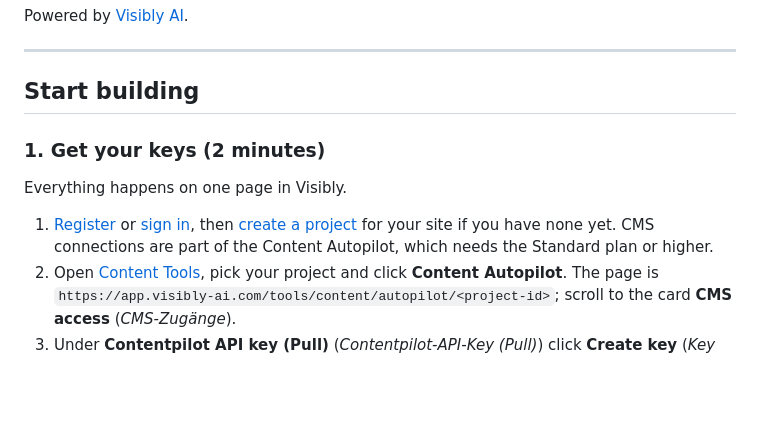
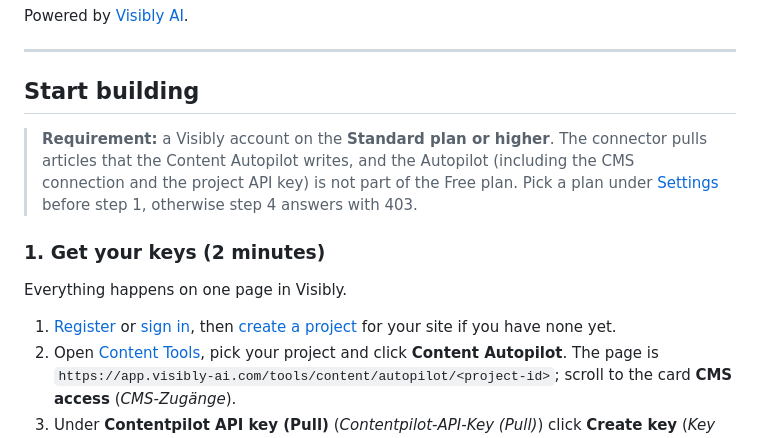
Before and after one commit to AntonioBlago/anycms, a Markdown page: README.md, the part around the change. Rendered like a GitHub page; blank space fills up the shorter version.

Commit message:
README: Plan-Voraussetzung (Standard+) vor Schritt 1, auch im WordPress-Plugin
Co-Authored-By: Claude Opus 5 (1M context) <noreply@anthropic.com>

```diff
--- a/README.md
+++ b/README.md
@@ -43,6 +43,12 @@ Powered by [Visibly AI](https://app.visibly-ai.com).
 
 ## Start building
 
+> **Requirement:** a Visibly account on the **Standard plan or higher**. The
+> connector pulls articles that the Content Autopilot writes, and the Autopilot
+> (including the CMS connection and the project API key) is not part of the
+> Free plan. Pick a plan under [Settings](https://app.visibly-ai.com/settings)
+> before step 1, otherwise step 4 answers with 403.
+
 ### 1. Get your keys (2 minutes)
 
 Everything happens on one page in Visibly.
@@ -50,8 +56,7 @@ Everything happens on one page in Visibly.
 1. [Register](https://app.visibly-ai.com/register) or
    [sign in](https://app.visibly-ai.com/login), then
    [create a project](https://app.visibly-ai.com/onboarding) for your site if
-   you have none yet. CMS connections are part of the Content Autopilot, which
-   needs the Standard plan or higher.
+   you have none yet.
 2. Open [Content Tools](https://app.visibly-ai.com/tools/content), pick your
    project and click **Content Autopilot**. The page is
    `https://app.visibly-ai.com/tools/content/autopilot/<project-id>`; scroll to
```
Also changed, not shown: apps/wordpress/README.md (+4 -0 lines).
